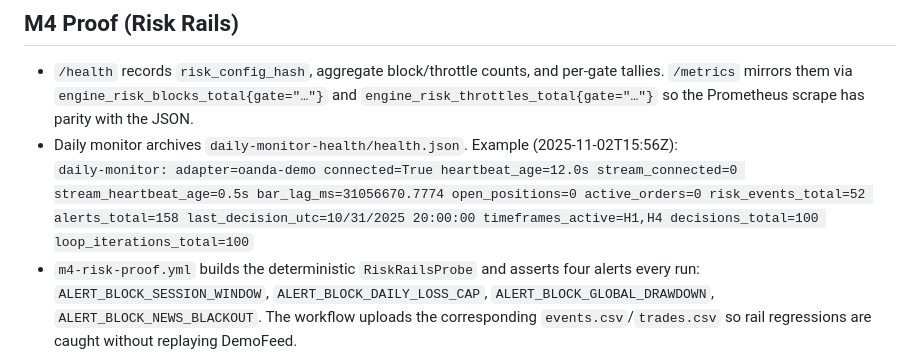
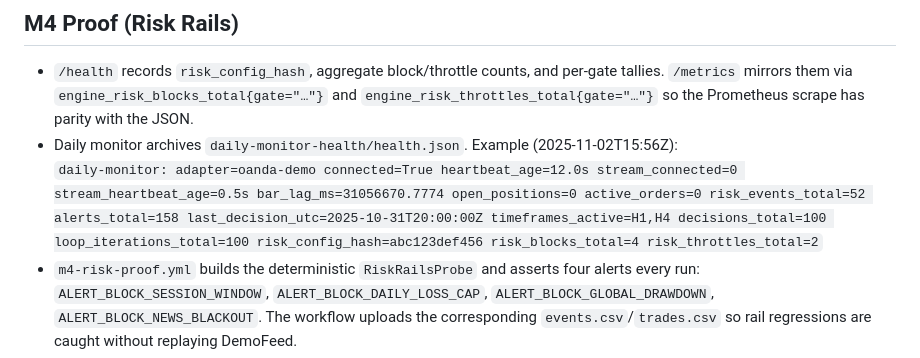
Before and after one commit to xforscom/TIYF.ENGINE, a Markdown page: docs/DEMO-RUN.md, the part around the change. Drawn GitHub-style.

Commit message:
docs: use ISO-8601 UTC in M4 daily-monitor example (#73)
Co-authored-by: GitHub Copilot <copilot@github.com>

```diff
--- a/docs/DEMO-RUN.md
+++ b/docs/DEMO-RUN.md
@@ -152,6 +152,6 @@ sudo systemctl start tiyf-engine-demo.service
 
 - `/health` records `risk_config_hash`, aggregate block/throttle counts, and per-gate tallies. `/metrics` mirrors them via `engine_risk_blocks_total{gate="…"}` and `engine_risk_throttles_total{gate="…"}` so the Prometheus scrape has parity with the JSON.
 - Daily monitor archives `daily-monitor-health/health.json`. Example (2025-11-02T15:56Z):
-  `daily-monitor: adapter=oanda-demo connected=True heartbeat_age=12.0s stream_connected=0 stream_heartbeat_age=0.5s bar_lag_ms=31056670.7774 open_positions=0 active_orders=0 risk_events_total=52 alerts_total=158 last_decision_utc=10/31/2025 20:00:00 timeframes_active=H1,H4 decisions_total=100 loop_iterations_total=100`
+`daily-monitor: adapter=oanda-demo connected=True heartbeat_age=12.0s stream_connected=0 stream_heartbeat_age=0.5s bar_lag_ms=31056670.7774 open_positions=0 active_orders=0 risk_events_total=52 alerts_total=158 last_decision_utc=2025-10-31T20:00:00Z timeframes_active=H1,H4 decisions_total=100 loop_iterations_total=100 risk_config_hash=abc123def456 risk_blocks_total=4 risk_throttles_total=2`
 - `m4-risk-proof.yml` builds the deterministic `RiskRailsProbe` and asserts four alerts every run: `ALERT_BLOCK_SESSION_WINDOW`, `ALERT_BLOCK_DAILY_LOSS_CAP`, `ALERT_BLOCK_GLOBAL_DRAWDOWN`, `ALERT_BLOCK_NEWS_BLACKOUT`. The workflow uploads the corresponding `events.csv`/`trades.csv` so rail regressions are caught without replaying DemoFeed.
 - Operators may dispatch the probe manually on feature branches when validating risk-config edits; production validation relies on the scheduled daily monitor plus ad-hoc probe runs.
```
